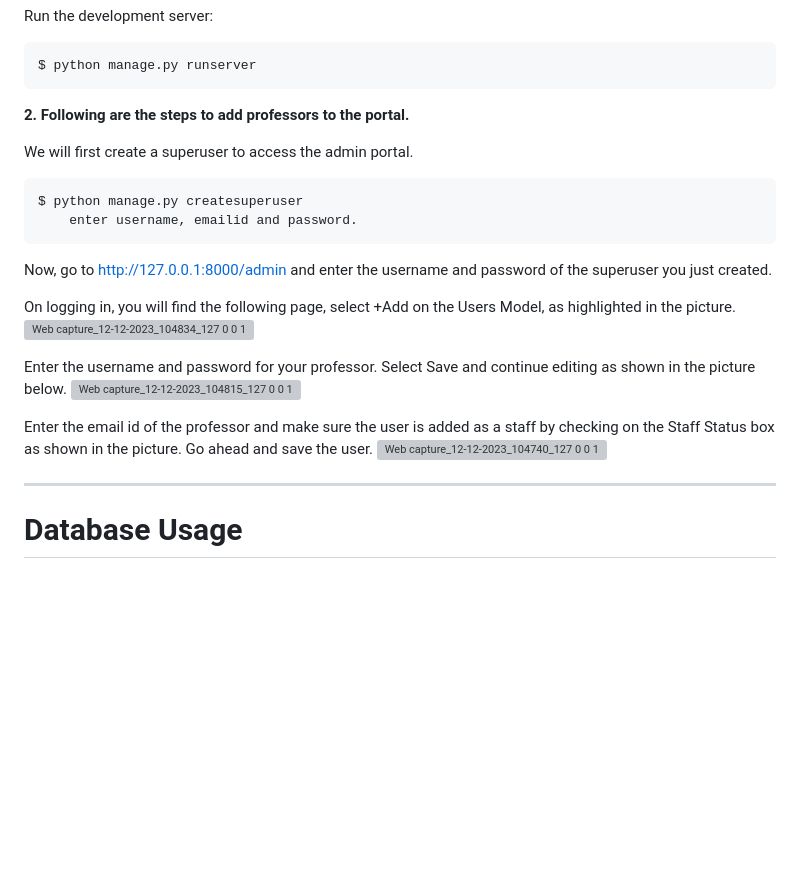
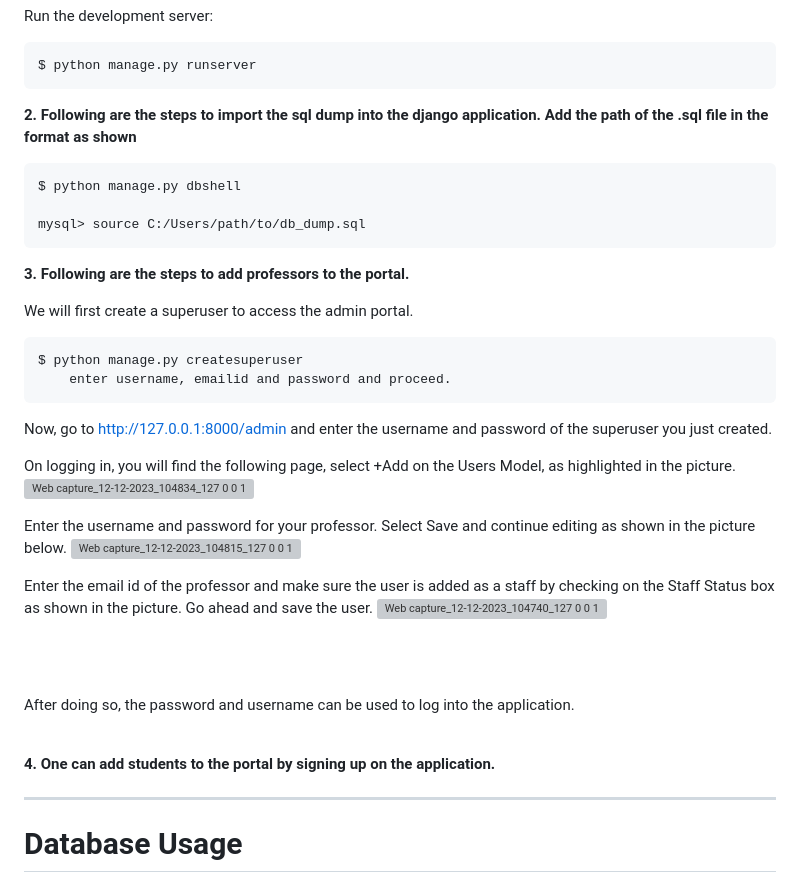
Before and after one commit to Tejashree-Tambe/Assignment-Submission, a Markdown page: README.md, the part around the change. GitHub-like rendering; blank space fills up the shorter version; grey boxes are pictures that could not be loaded.

```diff
--- a/README.md
+++ b/README.md
@@ -97,12 +97,18 @@ Run the development server:
 
     $ python manage.py runserver
 
-<b>2. Following are the steps to add professors to the portal.</b>
+<b> 2. Following are the steps to import the sql dump into the django application. Add the path of the .sql file in the format as shown </b>
+
+    $ python manage.py dbshell
+
+    mysql> source C:/Users/path/to/db_dump.sql
+
+<b>3. Following are the steps to add professors to the portal.</b>
 
 We will first create a superuser to access the admin portal.
 
     $ python manage.py createsuperuser
-        enter username, emailid and password.
+        enter username, emailid and password and proceed.
 
 Now, go to http://127.0.0.1:8000/admin and enter the username and password of the superuser you just created.
 
@@ -115,6 +121,12 @@ Enter the username and password for your professor. Select Save and continue edi
 Enter the email id of the professor and make sure the user is added as a staff by checking on the Staff Status box as shown in the picture. Go ahead and save the user.
 ![Web capture_12-12-2023_104740_127 0 0 1](https://github.com/Tejashree-Tambe/Assignment-Submission/assets/68728212/fdc0e0eb-1ac1-48e7-8123-9f13863712b4)
 
+<br><br>
+
+After doing so, the password and username can be used to log into the application.
+<br><br>
+
+<b>4. One can add students to the portal by signing up on the application.</b>
 
 <hr>
 
```
